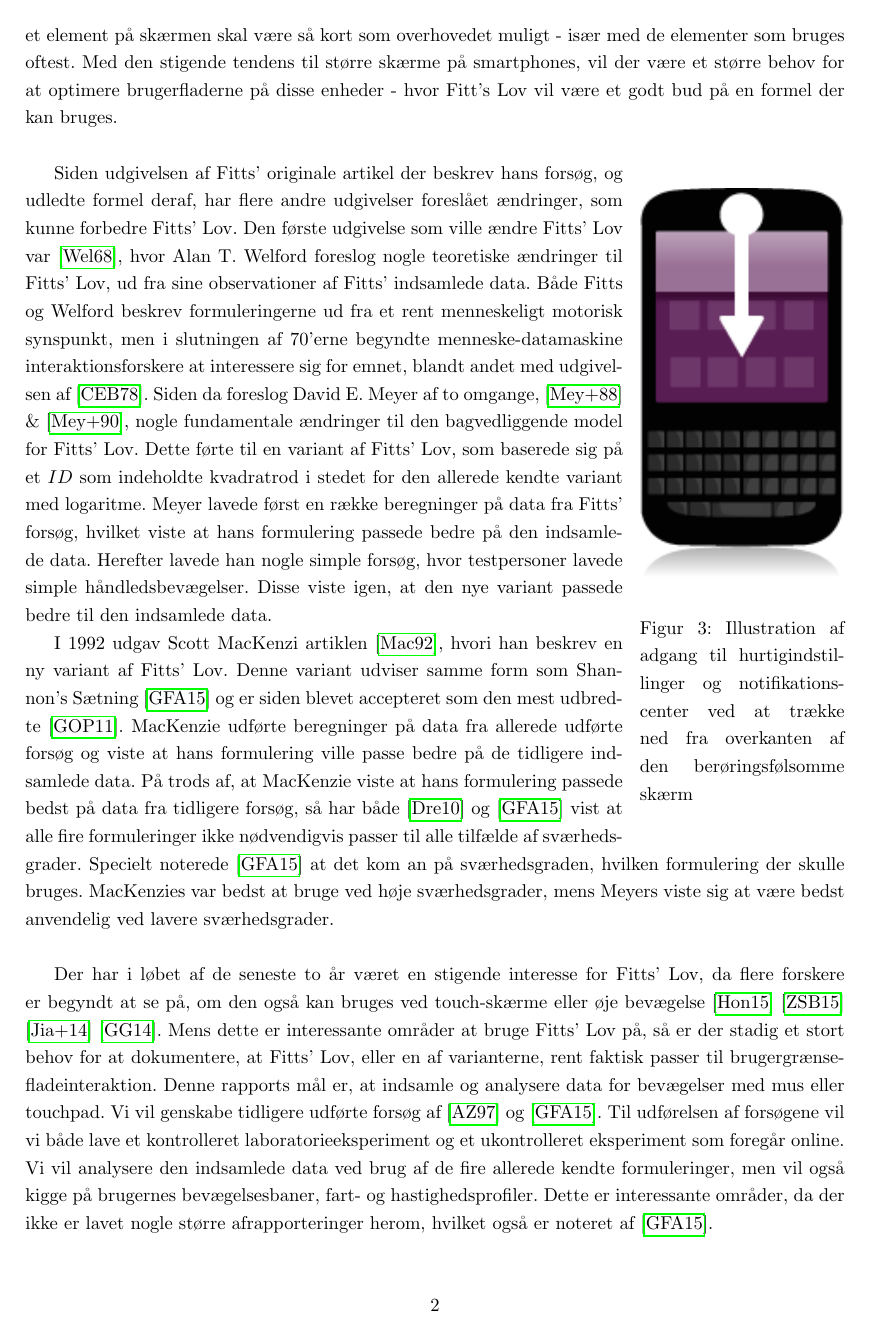
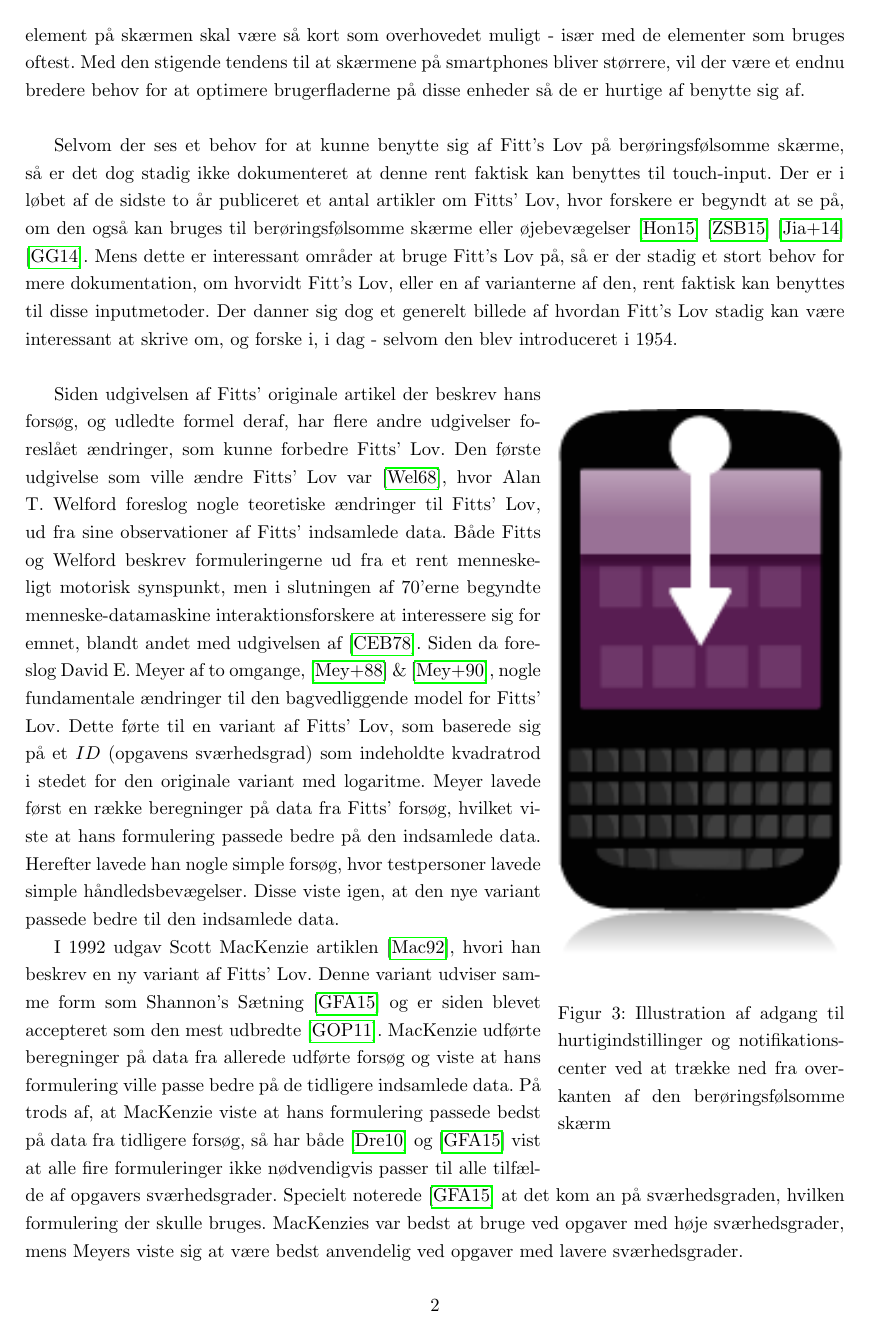
Before and after one commit to MrAdam/bachelor, a LaTeX thesis (latex/main.tex): page 6 of 66. Compiled offline with pdfLaTeX.

Commit message:
introduktion

```diff
--- a/latex/main.tex
+++ b/latex/main.tex
@@ -23,20 +23,26 @@ Inden for menneske-datamaskine interaktion er Fitt's Lov meget udbredt som optim
 	\label{fig:dropdown}
 \end{wrapfigure}
 
-Siden lanceringen af den første successfulde smartphone i 2007, er der sket en voldsom udvikling i antallet af enheder der har berøringsfølsomme skærme som den primære inputmetode. Med denne udvikling har der været et behov for, at udvikle nye måder at interagere med systemerne på. De tendenser til at benytte sig af "prime pixels" i brugerfladedesign på styresystemer går igen med berøringsfølsomme skærme, da de tre største mobilstyresystemer i dag, nemlig Android, iOS og Windows Phone alle sammen benytter sig af navigationselementer der ligger i kanten af skærmen. Et eksempel på dette ses på figur \ref{fig:notifications} som viser hvordan man skal trække fingeren ned fra den øvre kant af skærmen for at tilgå de hurtige indstillinger, og se sine notifikationer. Dette er igen et godt eksempel på et brugerfladedesign hvor der er taget højde for at tiden det tager at interagere med et element på skærmen skal være så kort som overhovedet muligt - især med de elementer som bruges oftest. Med den stigende tendens til større skærme på smartphones, vil der være et større behov for at optimere brugerfladerne på disse enheder - hvor Fitt's Lov vil være et godt bud på en formel der kan bruges.\\
+Siden lanceringen af den første successfulde smartphone i 2007, er der sket en voldsom udvikling i antallet af enheder der har berøringsfølsomme skærme som den primære inputmetode. Med denne udvikling har der været et behov for, at udvikle nye måder at interagere med systemerne på. De tendenser til at benytte sig af "prime pixels" i brugerfladedesign på styresystemer går igen med berøringsfølsomme skærme, da de tre største mobilstyresystemer i dag, nemlig Android, iOS og Windows Phone alle sammen benytter sig af navigationselementer der ligger i kanten af skærmen. Et eksempel på dette ses på figur \ref{fig:notifications} som viser hvordan man skal trække fingeren ned fra den øvre kant af skærmen for at tilgå de hurtige indstillinger, og se sine notifikationer. Dette er igen et godt eksempel på brugerfladedesign hvor der er taget højde for at tiden det tager at interagere med et element på skærmen skal være så kort som overhovedet muligt - især med de elementer som bruges oftest. Med den stigende tendens til at skærmene på smartphones bliver størrere, vil der være et endnu bredere behov for at optimere brugerfladerne på disse enheder så de er hurtige af benytte sig af.\\
 
-\begin{wrapfigure}{r}{.25\linewidth}
+Selvom der ses et behov for at kunne benytte sig af Fitt's Lov på berøringsfølsomme skærme, så er det dog stadig ikke dokumenteret at denne rent faktisk kan benyttes til touch-input. Der er i løbet af de sidste to år publiceret et antal artikler om Fitts' Lov, hvor forskere er begyndt at se på, om den også kan bruges til berøringsfølsomme skærme eller øjebevægelser \cite{hong2015} \cite{zhao2015} \cite{jiang2014} \cite{greene2014}. Mens dette er interessant områder at bruge Fitt's Lov på, så er der stadig et stort behov for mere dokumentation, om hvorvidt Fitt's Lov, eller en af varianterne af den, rent faktisk kan benyttes til disse inputmetoder. Der danner sig dog et generelt billede af hvordan Fitt's Lov stadig kan være interessant at skrive om, og forske i, i dag - selvom den blev introduceret i 1954.\\
+
+\begin{wrapfigure}{r}{.35\linewidth}
 	\centering
 	\includegraphics[width=\linewidth]{images/illustrations/navigation_dragdown}
 	\caption{Illustration af adgang til hurtigindstillinger og notifikationscenter ved at trække ned fra overkanten af den berøringsfølsomme skærm}
 	\label{fig:notifications}
 \end{wrapfigure}
 
-Siden udgivelsen af Fitts' originale artikel der beskrev hans forsøg, og udledte formel deraf, har flere andre udgivelser foreslået ændringer, som kunne forbedre Fitts' Lov. Den første udgivelse som ville ændre Fitts' Lov var \cite{welford1968}, hvor Alan T. Welford foreslog nogle teoretiske ændringer til Fitts' Lov, ud fra sine observationer af Fitts' indsamlede data. Både Fitts og Welford beskrev formuleringerne ud fra et rent menneskeligt motorisk synspunkt, men i slutningen af 70'erne begyndte menneske-datamaskine interaktionsforskere at interessere sig for emnet, blandt andet med udgivelsen af \cite{card1978}. Siden da foreslog David E. Meyer af to omgange, \cite{meyer1988} \& \cite{meyer1990}, nogle fundamentale ændringer til den bagvedliggende model for Fitts' Lov. Dette førte til en variant af Fitts' Lov, som baserede sig på et $ID$ som indeholdte kvadratrod i stedet for den allerede kendte variant med logaritme. Meyer lavede først en række beregninger på data fra Fitts' forsøg, hvilket viste at hans formulering passede bedre på den indsamlede data. Herefter lavede han nogle simple forsøg, hvor testpersoner lavede simple håndledsbevægelser. Disse viste igen, at den nye variant passede bedre til den indsamlede data.
+Siden udgivelsen af Fitts' originale artikel der beskrev hans forsøg, og udledte formel deraf, har flere andre udgivelser foreslået ændringer, som kunne forbedre Fitts' Lov. Den første udgivelse som ville ændre Fitts' Lov var \cite{welford1968}, hvor Alan T. Welford foreslog nogle teoretiske ændringer til Fitts' Lov, ud fra sine observationer af Fitts' indsamlede data. Både Fitts og Welford beskrev formuleringerne ud fra et rent menneskeligt motorisk synspunkt, men i slutningen af 70'erne begyndte menneske-datamaskine interaktionsforskere at interessere sig for emnet, blandt andet med udgivelsen af \cite{card1978}. Siden da foreslog David E. Meyer af to omgange, \cite{meyer1988} \& \cite{meyer1990}, nogle fundamentale ændringer til den bagvedliggende model for Fitts' Lov. Dette førte til en variant af Fitts' Lov, som baserede sig på et $ID$ (opgavens sværhedsgrad) som indeholdte kvadratrod i stedet for den originale variant med logaritme. Meyer lavede først en række beregninger på data fra Fitts' forsøg, hvilket viste at hans formulering passede bedre på den indsamlede data. Herefter lavede han nogle simple forsøg, hvor testpersoner lavede simple håndledsbevægelser. Disse viste igen, at den nye variant passede bedre til den indsamlede data.
 
-I 1992 udgav Scott MacKenzi artiklen \cite{mackenzie1992}, hvori han beskrev en ny variant af Fitts' Lov. Denne variant udviser samme form som Shannon's Sætning \cite{goldberg2015} og er siden blevet accepteret som den mest udbredte \cite{guiard2011}. MacKenzie udførte beregninger på data fra allerede udførte forsøg og viste at hans formulering ville passe bedre på de tidligere indsamlede data. På trods af, at MacKenzie viste at hans formulering passede bedst på data fra tidligere forsøg, så har både \cite{drewes2010} og \cite{goldberg2015} vist at alle fire formuleringer ikke nødvendigvis passer til alle tilfælde af sværhedsgrader. Specielt noterede \cite{goldberg2015} at det kom an på sværhedsgraden, hvilken formulering der skulle bruges. MacKenzies var bedst at bruge ved høje sværhedsgrader, mens Meyers viste sig at være bedst anvendelig ved lavere sværhedsgrader.\\
+I 1992 udgav Scott MacKenzie artiklen \cite{mackenzie1992}, hvori han beskrev en ny variant af Fitts' Lov. Denne variant udviser samme form som Shannon's Sætning \cite{goldberg2015} og er siden blevet accepteret som den mest udbredte \cite{guiard2011}. MacKenzie udførte beregninger på data fra allerede udførte forsøg og viste at hans formulering ville passe bedre på de tidligere indsamlede data. På trods af, at MacKenzie viste at hans formulering passede bedst på data fra tidligere forsøg, så har både \cite{drewes2010} og \cite{goldberg2015} vist at alle fire formuleringer ikke nødvendigvis passer til alle tilfælde af opgavers sværhedsgrader. Specielt noterede \cite{goldberg2015} at det kom an på sværhedsgraden, hvilken formulering der skulle bruges. MacKenzies var bedst at bruge ved opgaver med høje sværhedsgrader, mens Meyers viste sig at være bedst anvendelig ved opgaver med lavere sværhedsgrader.\\
 
-Der har i løbet af de seneste to år været en stigende interesse for Fitts' Lov, da flere forskere er begyndt at se på, om den også kan bruges ved touch-skærme eller øje bevægelse \cite{hong2015} \cite{zhao2015} \cite{jiang2014} \cite{greene2014}. Mens dette er interessante områder at bruge Fitts' Lov på, så er der stadig et stort behov for at dokumentere, at Fitts' Lov, eller en af varianterne, rent faktisk passer til brugergrænsefladeinteraktion. Denne rapports mål er, at indsamle og analysere data for bevægelser med mus eller touchpad. Vi vil genskabe tidligere udførte forsøg af \cite{accot1997} og \cite{goldberg2015}. Til udførelsen af forsøgene vil vi både lave et kontrolleret laboratorieeksperiment og et ukontrolleret eksperiment som foregår online. Vi vil analysere den indsamlede data ved brug af de fire allerede kendte formuleringer, men vil også kigge på brugernes bevægelsesbaner, fart- og hastighedsprofiler. Dette er interessante områder, da der ikke er lavet nogle større afrapporteringer herom, hvilket også er noteret af \cite{goldberg2015}.\\
+Men med dette flertal af variationer over Fitts' Lov, beskriver \cite{drewes2010} en tendens til at de publicerede artikler der benytter sig af Fitts' Lov, vælger den formulering der passer bedst på deres data, da de ikke beskriver selve udvælgelsesprocessen. Dette bliver i artiklen beskrevet som et problem, og der ses et behov for en konsolidering, nemlig at der bliver defineret en standardmodel og en standardvariation af Fitts' Lov inden for HCI. Denne standardisering vil gøre det nemmere for forskere, der vil kunne referere til  standardmodellen uden at skulle retfærdiggøre sit valg af formulering af Fitts' Lov.\\
+
+Vi vil i denne rapport udføre to forsøg hvis formål er at indsamle og analysere data for bevægelser med mus eller touchpad, netop for at sammenligne forskellige varianter af Fitts' Lov. Vores forsøg vil være en genskabelse af forsøg udført af \cite{accot1997, goldberg2015}, og vil bestå af et kontrolleret laboratorieeksperiment, og et ukontrolleret onlineeksperiment. Det kontrollerede laboratorieeksperiment er medtaget for at sikre en kontrolleret indsamling af data, som derved kan vise om vi også kan benytte data indsamlet fra vores onlineeksperiment.\\
+
+Begrundelsen for at genskabe disse tidligere udførte forsøg, ses i \cite{hornbaek2014} som beskriver en mangel på genskabelse af forsøg inden for menneske-datamaskine interaktion. \cite{hornbaek2014} gennemgår 891 artikler fra forskellige publikationer, og ser en reproducering af tidligere forsøg på små $3\%$. Denne mangel på reproducering af forsøg, er især relevant ved større opdagelser inden for menneske-datamaskine interaktion. Vi håber derfor at vores rapport kan belyse disse tidligere forsøg, og be- eller afkræfte deres konklusioner.
 
 \addcontentsline{toc}{section}{Forventninger til læseren}
 \section*{Forventninger til læseren}
```
Also changed, not shown: latex/bibliography.bib (+9 -0 lines), latex/main.tex (2 more changed lines).
